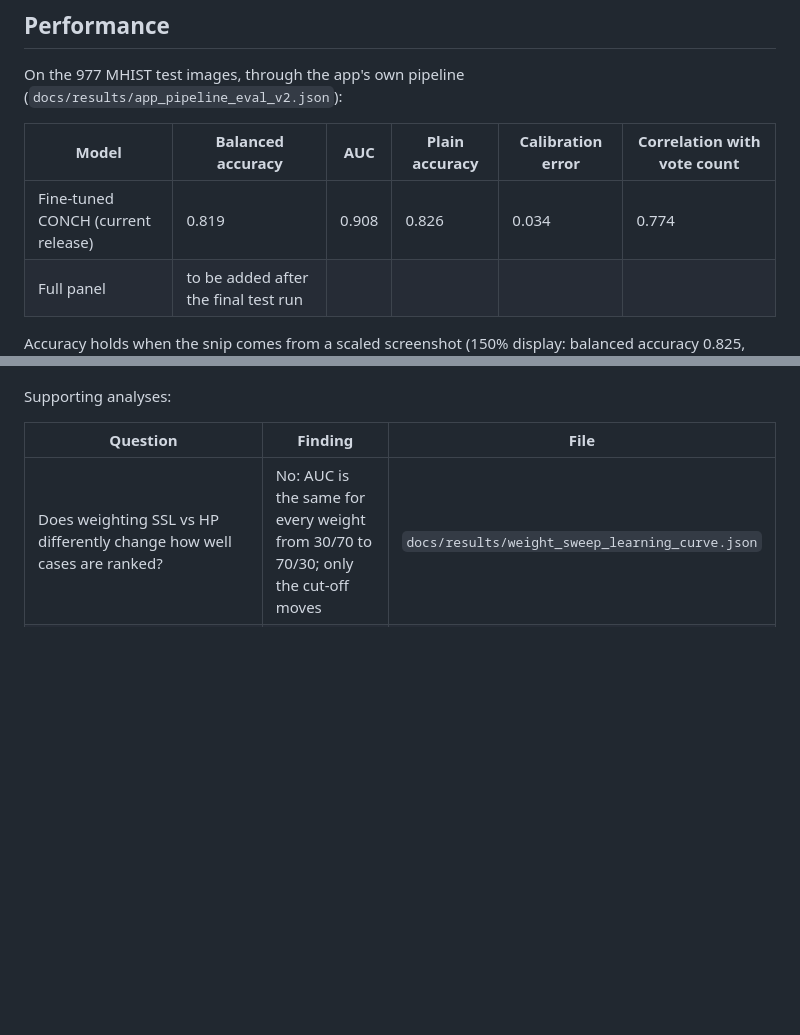
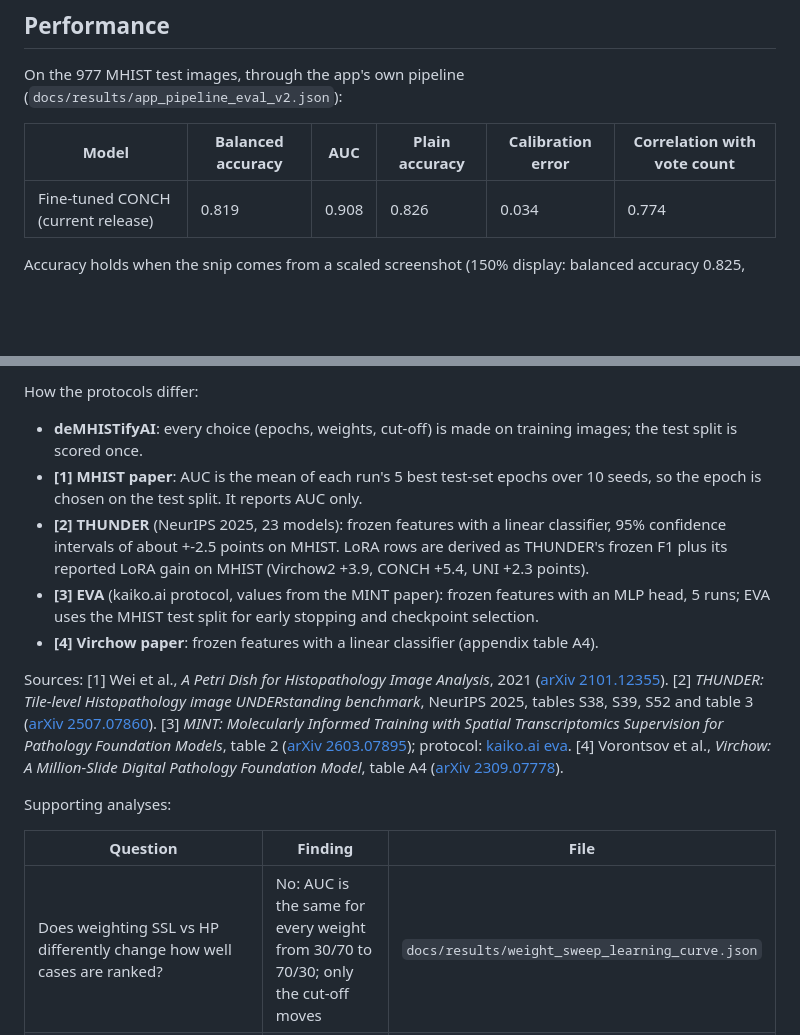
Before and after one commit to AhaanvGithub/deMHISTifyAI, a Markdown page: README.md, 2 parts joined by grey strips. GitHub-like rendering; blank space fills up the shorter version.

Commit message:
README: comparison with published MHIST results (THUNDER, EVA, Virchow, MHIST paper) on all reported metrics

```diff
--- a/README.md
+++ b/README.md
@@ -108,6 +108,5 @@ On the 977 MHIST test images, through the app's own pipeline (`docs/results/app_
 | Model | Balanced accuracy | AUC | Plain accuracy | Calibration error | Correlation with vote count |
 |---|---|---|---|---|---|
 | Fine-tuned CONCH (current release) | 0.819 | 0.908 | 0.826 | 0.034 | 0.774 |
-| Full panel | to be added after the final test run | | | | |
 
 Accuracy holds when the snip comes from a scaled screenshot (150% display: balanced accuracy 0.825,
@@ -115,3 +146,20 @@ AUC 0.910). About 1 in 6 test tiles is a 4-3 split among the pathologists, which
+How the protocols differ:
+- **deMHISTifyAI**: every choice (epochs, weights, cut-off) is made on training images; the test split is
+  scored once.
+- **[1] MHIST paper**: AUC is the mean of each run's 5 best test-set epochs over 10 seeds, so the epoch is
+  chosen on the test split. It reports AUC only.
+- **[2] THUNDER** (NeurIPS 2025, 23 models): frozen features with a linear classifier, 95% confidence
+  intervals of about +-2.5 points on MHIST. LoRA rows are derived as THUNDER's frozen F1 plus its reported
+  LoRA gain on MHIST (Virchow2 +3.9, CONCH +5.4, UNI +2.3 points).
+- **[3] EVA** (kaiko.ai protocol, values from the MINT paper): frozen features with an MLP head, 5 runs;
+  EVA uses the MHIST test split for early stopping and checkpoint selection.
+- **[4] Virchow paper**: frozen features with a linear classifier (appendix table A4).
+
+Sources:
+[1] Wei et al., *A Petri Dish for Histopathology Image Analysis*, 2021 ([arXiv 2101.12355](https://arxiv.org/abs/2101.12355)).
+[2] *THUNDER: Tile-level Histopathology image UNDERstanding benchmark*, NeurIPS 2025, tables S38, S39, S52 and table 3 ([arXiv 2507.07860](https://arxiv.org/abs/2507.07860)).
+[3] *MINT: Molecularly Informed Training with Spatial Transcriptomics Supervision for Pathology Foundation Models*, table 2 ([arXiv 2603.07895](https://arxiv.org/abs/2603.07895)); protocol: [kaiko.ai eva](https://kaiko-ai.github.io/eva/main/leaderboards/).
+[4] Vorontsov et al., *Virchow: A Million-Slide Digital Pathology Foundation Model*, table A4 ([arXiv 2309.07778](https://arxiv.org/abs/2309.07778)).
 
 Supporting analyses:
 
```
Also changed, not shown: other parts of README.md (+33 -1 lines).
